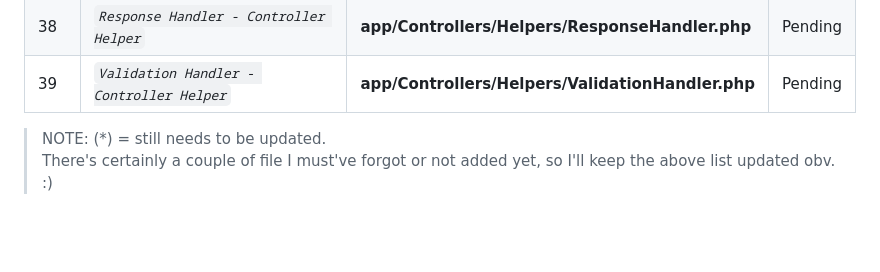
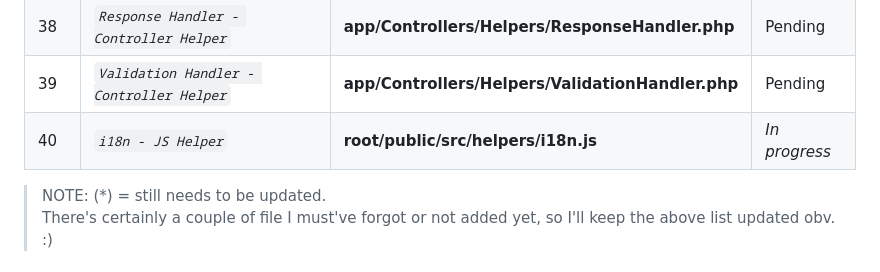
Before and after one commit to abraham-ukachi/cinetech, a Markdown page: README.md, the part around the change. GitHub-like rendering; blank space fills up the shorter version.

Commit message:
:memo: Status update: i18n - JS Helper is *in progress*

```diff
--- a/README.md
+++ b/README.md
@@ -209,6 +209,7 @@ These are some of the things we did or plan to do, in addition to this project's
 | 37 | *`Painter - Controller Helper`* | **app/Controllers/Helpers/Painter.php** | Pending |
 | 38 | *`Response Handler - Controller Helper`* | **app/Controllers/Helpers/ResponseHandler.php** | Pending |
 | 39 | *`Validation Handler - Controller Helper`* | **app/Controllers/Helpers/ValidationHandler.php** | Pending |
+| 40 | *`i18n - JS Helper`* | **root/public/src/helpers/i18n.js** | *_In progress_* |
 
 
 > NOTE: (\*) = still needs to be updated. <br>
```
